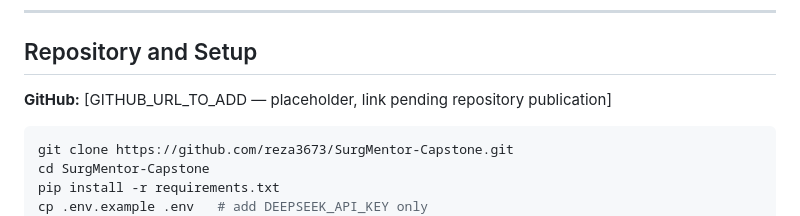
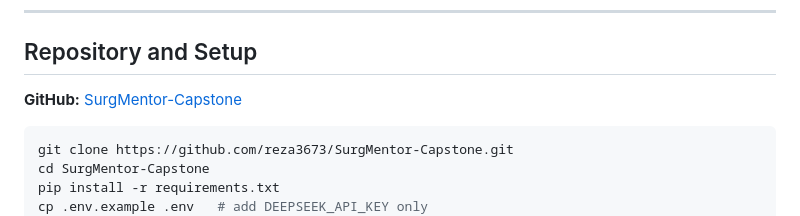
Before and after one commit to reza3673/SurgMentor-Capstone, a Markdown page: docs/KAGGLE_WRITEUP_DRAFT.md, the part around the change. Drawn GitHub-style.

Commit message:
Update GitHub link in KAGGLE_WRITEUP_DRAFT.md

````diff
--- a/docs/KAGGLE_WRITEUP_DRAFT.md
+++ b/docs/KAGGLE_WRITEUP_DRAFT.md
@@ -144,7 +144,7 @@ The test suite covers 252 tests across six files: security layer, OSCE skills an
 
 ## Repository and Setup
 
-**GitHub:** [GITHUB_URL_TO_ADD — placeholder, link pending repository publication]
+**GitHub:** [SurgMentor-Capstone](https://github.com/reza3673/SurgMentor-Capstone)
 
 ```bash
 git clone https://github.com/reza3673/SurgMentor-Capstone.git
````
